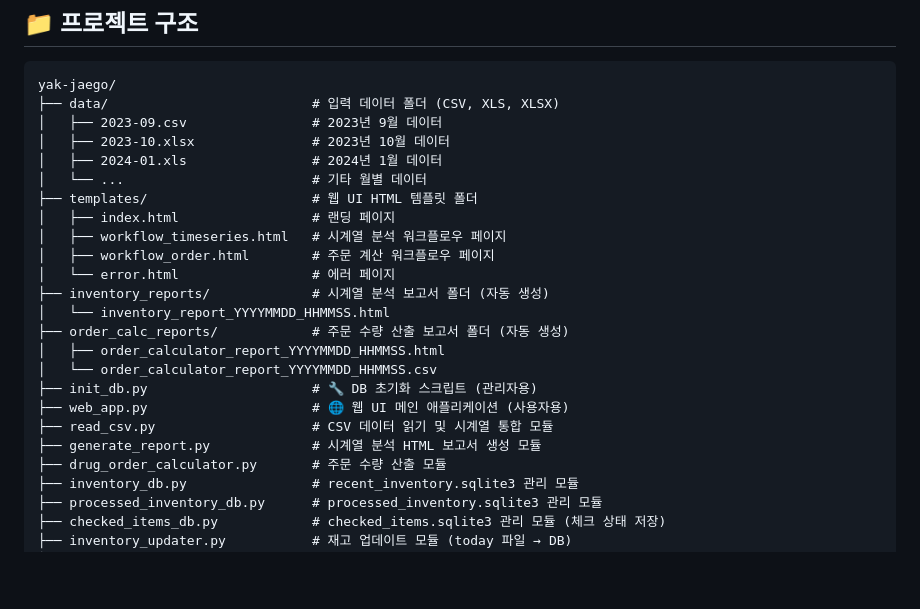
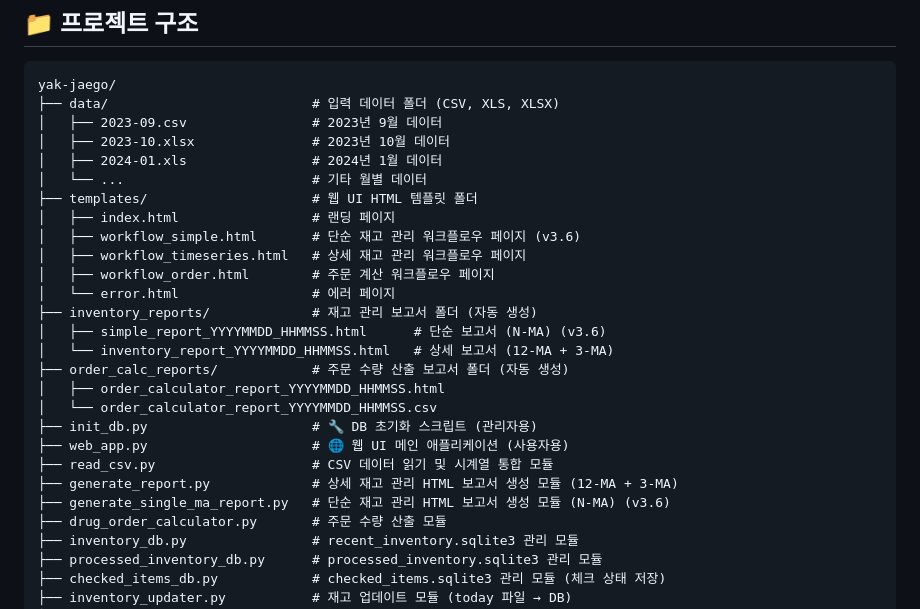
Before and after one commit to ejrwoals/yak-jaego, a Markdown page: README.md, the part around the change. GitHub-like rendering; blank space fills up the shorter version.

Commit message:
docs: update project structure section in README.md

```diff
--- a/README.md
+++ b/README.md
@@ -258,18 +258,21 @@ yak-jaego/
 │   └── ...                        # 기타 월별 데이터
 ├── templates/                     # 웹 UI HTML 템플릿 폴더
 │   ├── index.html                 # 랜딩 페이지
-│   ├── workflow_timeseries.html   # 시계열 분석 워크플로우 페이지
+│   ├── workflow_simple.html       # 단순 재고 관리 워크플로우 페이지 (v3.6)
+│   ├── workflow_timeseries.html   # 상세 재고 관리 워크플로우 페이지
 │   ├── workflow_order.html        # 주문 계산 워크플로우 페이지
 │   └── error.html                 # 에러 페이지
-├── inventory_reports/             # 시계열 분석 보고서 폴더 (자동 생성)
-│   └── inventory_report_YYYYMMDD_HHMMSS.html
+├── inventory_reports/             # 재고 관리 보고서 폴더 (자동 생성)
+│   ├── simple_report_YYYYMMDD_HHMMSS.html      # 단순 보고서 (N-MA) (v3.6)
+│   └── inventory_report_YYYYMMDD_HHMMSS.html   # 상세 보고서 (12-MA + 3-MA)
 ├── order_calc_reports/            # 주문 수량 산출 보고서 폴더 (자동 생성)
 │   ├── order_calculator_report_YYYYMMDD_HHMMSS.html
 │   └── order_calculator_report_YYYYMMDD_HHMMSS.csv
 ├── init_db.py                     # 🔧 DB 초기화 스크립트 (관리자용)
 ├── web_app.py                     # 🌐 웹 UI 메인 애플리케이션 (사용자용)
 ├── read_csv.py                    # CSV 데이터 읽기 및 시계열 통합 모듈
-├── generate_report.py             # 시계열 분석 HTML 보고서 생성 모듈
+├── generate_report.py             # 상세 재고 관리 HTML 보고서 생성 모듈 (12-MA + 3-MA)
+├── generate_single_ma_report.py   # 단순 재고 관리 HTML 보고서 생성 모듈 (N-MA) (v3.6)
 ├── drug_order_calculator.py       # 주문 수량 산출 모듈
 ├── inventory_db.py                # recent_inventory.sqlite3 관리 모듈
 ├── processed_inventory_db.py      # processed_inventory.sqlite3 관리 모듈
```
